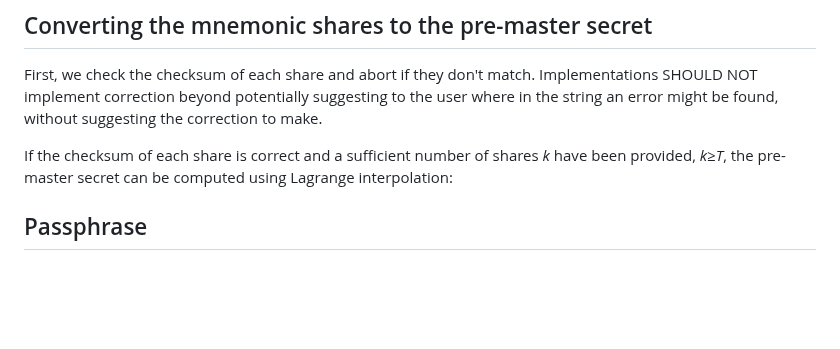
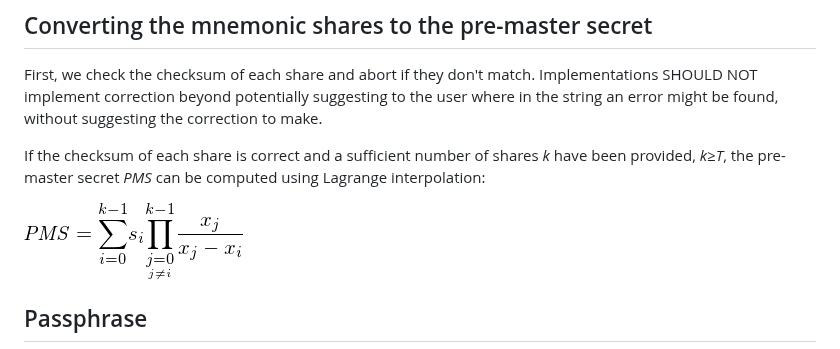
Before and after one commit to satoshilabs/slips, a Markdown page: slip-0039.md, the part around one of its changes. Drawn GitHub-style; pictures changed too: slip-0039/lagrange.png (added); blank space fills up the shorter version.

Commit message:
Add Lagrange interpolation formula

```diff
--- a/slip-0039.md
+++ b/slip-0039.md
@@ -60,7 +60,9 @@ This construction yields a beneficial property where the identifier transforms i
 
 First, we check the checksum of each share and abort if they don't match. Implementations SHOULD NOT implement correction beyond potentially suggesting to the user where in the string an error might be found, without suggesting the correction to make.
 
-If the checksum of each share is correct and a sufficient number of shares *k* have been provided, *k*&ge;*T*, the pre-master secret can be computed using Lagrange interpolation:
+If the checksum of each share is correct and a sufficient number of shares *k* have been provided, *k*&ge;*T*, the pre-master secret *PMS* can be computed using Lagrange interpolation:
+
+![\mathit{PMS} = {\sum_{i=0}^{k-1}} s_i {\prod_{\underset{j \neq i}{j=0}}^{k-1}} \frac{x_j}{x_j - x_i}](slip-0039/lagrange.png)
 
 ## Passphrase
 
```
Also changed, not shown: other parts of slip-0039.md (+5 -5 lines).
